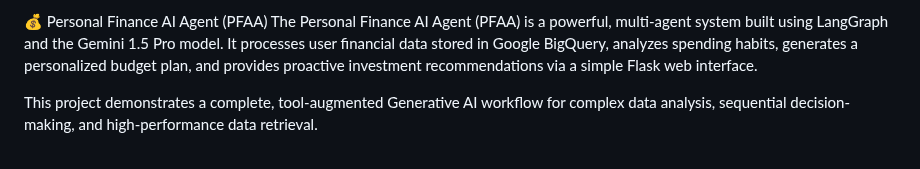
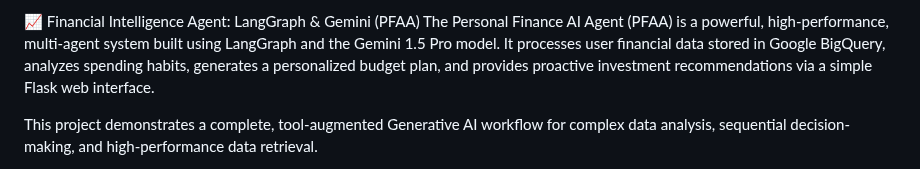
Before and after one commit to Mayurdoiphode55/Personal_finance_AI_Agent, a Markdown page: README.md, the part around one of its changes. Rendered like a GitHub page.

```diff
--- a/README.md
+++ b/README.md
@@ -1,5 +1,5 @@
-💰 Personal Finance AI Agent (PFAA)
-The Personal Finance AI Agent (PFAA) is a powerful, multi-agent system built using LangGraph and the Gemini 1.5 Pro model. It processes user financial data stored in Google BigQuery, analyzes spending habits, generates a personalized budget plan, and provides proactive investment recommendations via a simple Flask web interface.
+📈 Financial Intelligence Agent: LangGraph & Gemini (PFAA)
+The Personal Finance AI Agent (PFAA) is a powerful, high-performance, multi-agent system built using LangGraph and the Gemini 1.5 Pro model. It processes user financial data stored in Google BigQuery, analyzes spending habits, generates a personalized budget plan, and provides proactive investment recommendations via a simple Flask web interface.
 
 This project demonstrates a complete, tool-augmented Generative AI workflow for complex data analysis, sequential decision-making, and high-performance data retrieval.
 
```
Also changed, not shown: other parts of README.md (+59 -0 lines).
